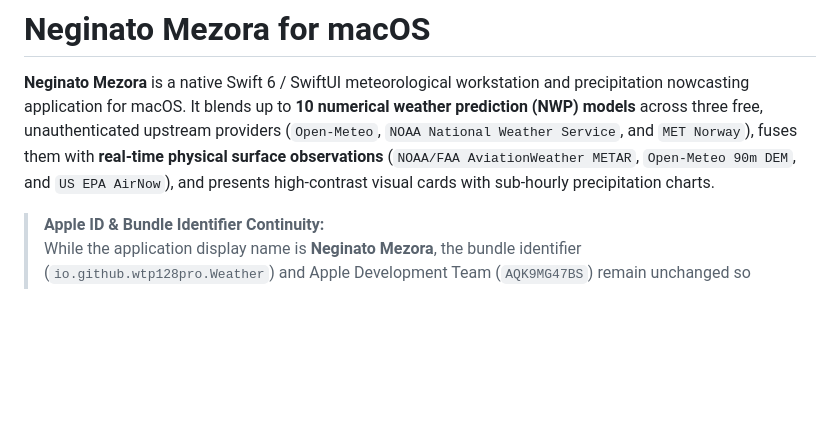
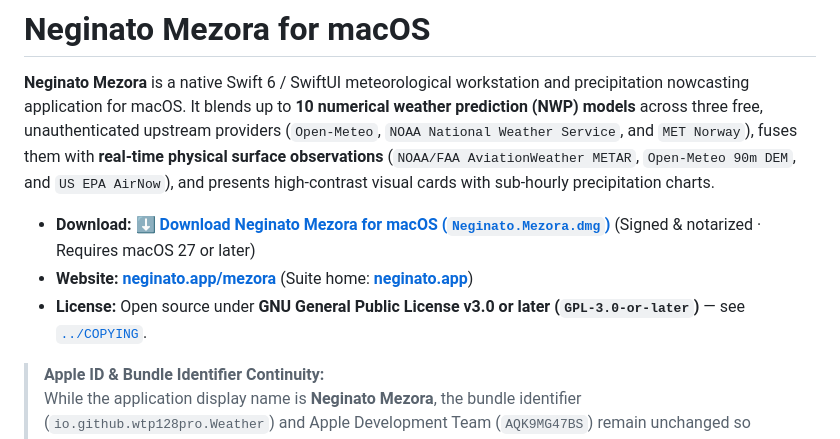
Before and after one commit to wtp128pro/weather, a Markdown page: macos/README.md, the part around the change. Drawn GitHub-style; blank space fills up the shorter version.

Commit message:
Document Neginato Mezora DMG download, website, and GPL-3.0-or-later license in macos/README.md

```diff
--- a/macos/README.md
+++ b/macos/README.md
@@ -1,6 +1,10 @@
 # Neginato Mezora for macOS
 
 **Neginato Mezora** is a native Swift 6 / SwiftUI meteorological workstation and precipitation nowcasting application for macOS. It blends up to **10 numerical weather prediction (NWP) models** across three free, unauthenticated upstream providers (`Open-Meteo`, `NOAA National Weather Service`, and `MET Norway`), fuses them with **real-time physical surface observations** (`NOAA/FAA AviationWeather METAR`, `Open-Meteo 90m DEM`, and `US EPA AirNow`), and presents high-contrast visual cards with sub-hourly precipitation charts.
+
+- **Download:** **[⬇ Download Neginato Mezora for macOS (`Neginato.Mezora.dmg`)](https://github.com/wtp128pro/weather/releases/latest/download/Neginato.Mezora.dmg)** (Signed & notarized · Requires macOS 27 or later)
+- **Website:** **[neginato.app/mezora](https://neginato.app/mezora)** (Suite home: **[neginato.app](https://neginato.app)**)
+- **License:** Open source under **GNU General Public License v3.0 or later (`GPL-3.0-or-later`)** — see [`../COPYING`](../COPYING).
 
 > **Apple ID & Bundle Identifier Continuity:**
 > While the application display name is **Neginato Mezora**, the bundle identifier (`io.github.wtp128pro.Weather`) and Apple Development Team (`AQK9MG47BS`) remain unchanged so existing code-signing provisioning profiles, notarization pipelines, and sandboxed container directories (`~/Library/Containers/io.github.wtp128pro.Weather/`) work seamlessly.
```
